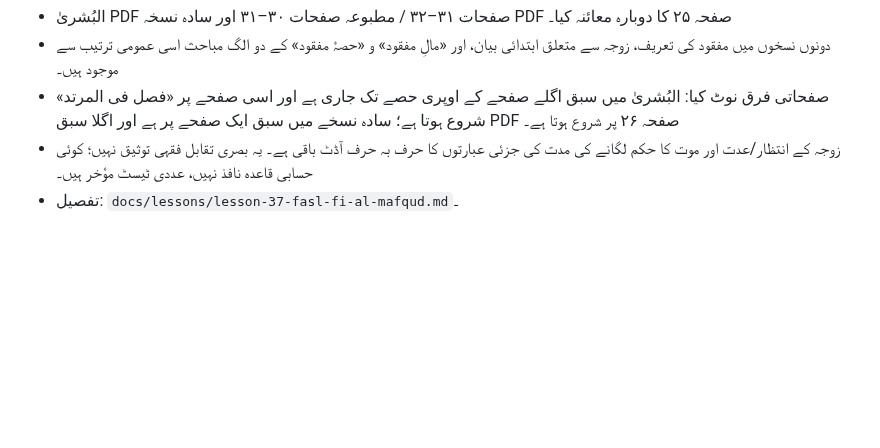
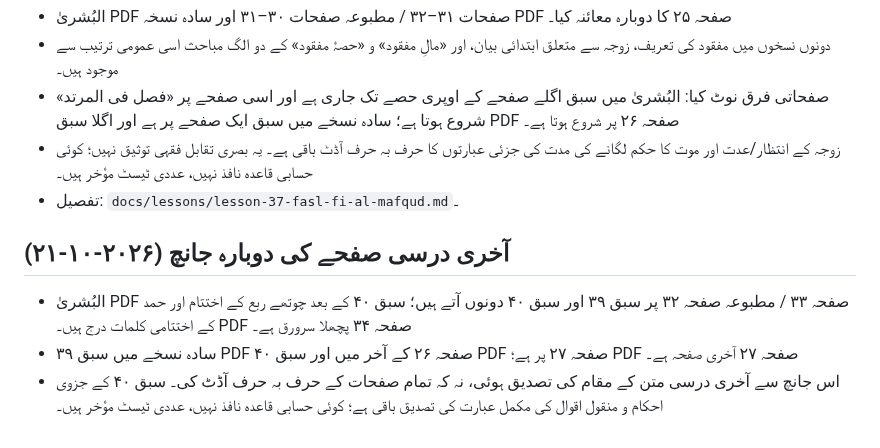
Before and after one commit to hafiz327gb/miras, a Markdown page: docs/source-register.md, the part around the change. GitHub-like rendering; blank space fills up the shorter version.

Commit message:
Document final-page source review and remaining audit work

```diff
--- a/docs/source-register.md
+++ b/docs/source-register.md
@@ -342,3 +342,10 @@
 - صفحاتی فرق نوٹ کیا: البُشریٰ میں سبق اگلے صفحے کے اوپری حصے تک جاری ہے اور اسی صفحے پر «فصل فی المرتد» شروع ہوتا ہے؛ سادہ نسخے میں سبق ایک صفحے پر ہے اور اگلا سبق PDF صفحہ ۲۶ پر شروع ہوتا ہے۔
 - زوجہ کے انتظار/عدت اور موت کا حکم لگانے کی مدت کی جزئی عبارتوں کا حرف بہ حرف آڈٹ باقی ہے۔ یہ بصری تقابل فقہی توثیق نہیں؛ کوئی حسابی قاعدہ نافذ نہیں، عددی ٹیسٹ مؤخر ہیں۔
 - تفصیل: `docs/lessons/lesson-37-fasl-fi-al-mafqud.md`۔
+
+
+## آخری درسی صفحے کی دوبارہ جانچ (۲۰۲۶-۱۰-۲۱)
+
+- البُشریٰ PDF صفحہ ۳۳ / مطبوعہ صفحہ ۳۲ پر سبق ۳۹ اور سبق ۴۰ دونوں آتے ہیں؛ سبق ۴۰ کے بعد چوتھے ربع کے اختتام اور حمد کے اختتامی کلمات درج ہیں۔ PDF صفحہ ۳۴ پچھلا سرورق ہے۔
+- سادہ نسخے میں سبق ۳۹ PDF صفحہ ۲۶ کے آخر میں اور سبق ۴۰ PDF صفحہ ۲۷ پر ہے؛ PDF صفحہ ۲۷ آخری صفحہ ہے۔
+- اس جانچ سے آخری درسی متن کے مقام کی تصدیق ہوئی، نہ کہ تمام صفحات کے حرف بہ حرف آڈٹ کی۔ سبق ۴۰ کے جزوی احکام و منقول اقوال کی مکمل عبارت کی تصدیق باقی ہے؛ کوئی حسابی قاعدہ نافذ نہیں، عددی ٹیسٹ مؤخر ہیں۔
```
